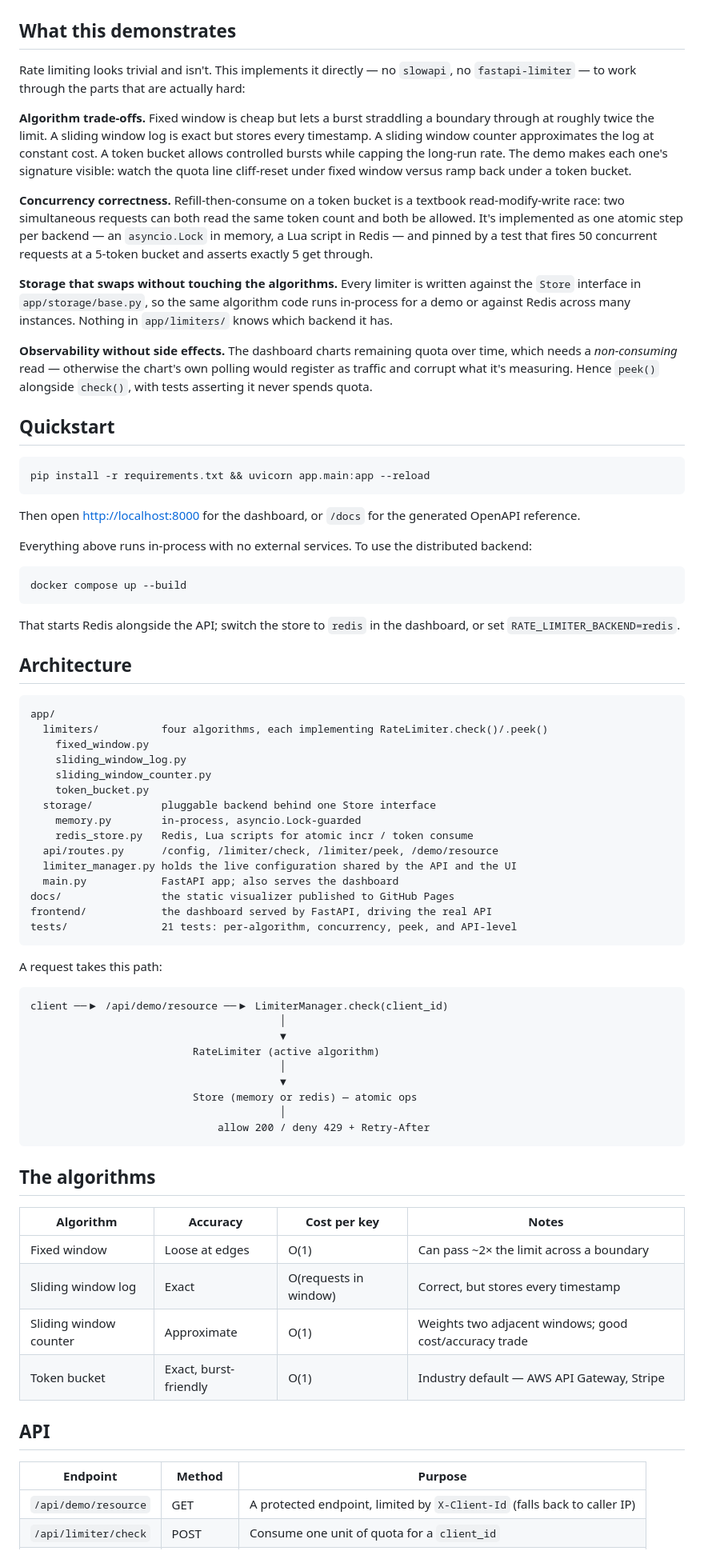
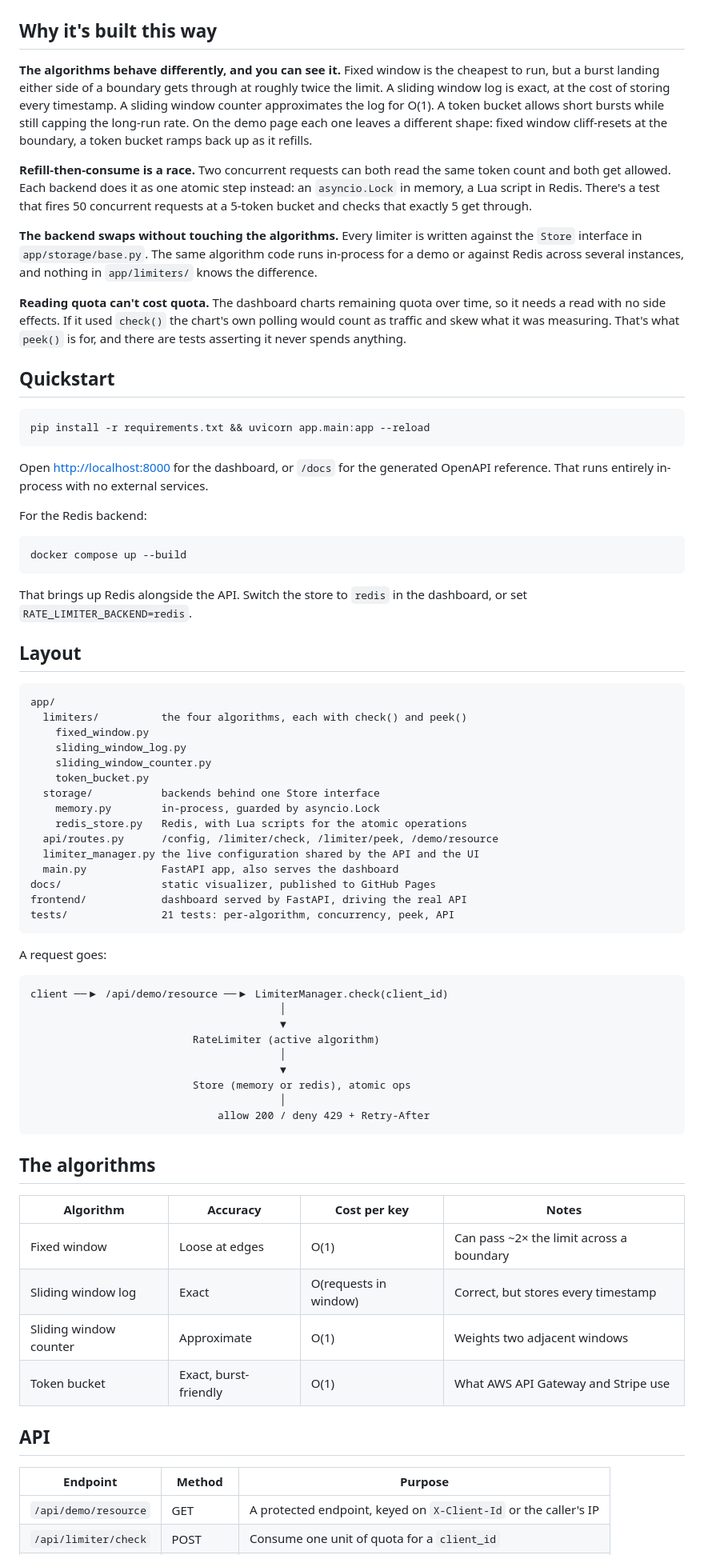
Before and after one commit to pranjalm37/api-rate-limiter, a Markdown page: README.md, the part around one of its changes. Shown at 80% size. Drawn GitHub-style.

Commit message:
Rewrite the README in a plainer voice
Cut all 12 em dashes and the rhetorical framing. Same content and structure,
less like marketing copy.

````diff
--- a/README.md
+++ b/README.md
@@ -12,35 +12,31 @@ visualizer that shows how each one actually behaves under load.
 
 ![The visualizer showing a token bucket draining under a burst, then refilling](docs/preview.png)
 
-## What this demonstrates
+## Why it's built this way
 
-Rate limiting looks trivial and isn't. This implements it directly — no
-`slowapi`, no `fastapi-limiter` — to work through the parts that are actually
-hard:
+**The algorithms behave differently, and you can see it.** Fixed window is the
+cheapest to run, but a burst landing either side of a boundary gets through at
+roughly twice the limit. A sliding window log is exact, at the cost of storing
+every timestamp. A sliding window counter approximates the log for O(1). A
+token bucket allows short bursts while still capping the long-run rate. On the
+demo page each one leaves a different shape: fixed window cliff-resets at the
+boundary, a token bucket ramps back up as it refills.
 
-**Algorithm trade-offs.** Fixed window is cheap but lets a burst straddling a
-boundary through at roughly twice the limit. A sliding window log is exact but
-stores every timestamp. A sliding window counter approximates the log at
-constant cost. A token bucket allows controlled bursts while capping the
-long-run rate. The demo makes each one's signature visible: watch the quota
-line cliff-reset under fixed window versus ramp back under a token bucket.
-
-**Concurrency correctness.** Refill-then-consume on a token bucket is a
-textbook read-modify-write race: two simultaneous requests can both read the
-same token count and both be allowed. It's implemented as one atomic step per
-backend — an `asyncio.Lock` in memory, a Lua script in Redis — and pinned by a
-test that fires 50 concurrent requests at a 5-token bucket and asserts exactly
+**Refill-then-consume is a race.** Two concurrent requests can both read the
+same token count and both get allowed. Each backend does it as one atomic step
+instead: an `asyncio.Lock` in memory, a Lua script in Redis. There's a test
+that fires 50 concurrent requests at a 5-token bucket and checks that exactly
 5 get through.
 
-**Storage that swaps without touching the algorithms.** Every limiter is
-written against the `Store` interface in `app/storage/base.py`, so the same
-algorithm code runs in-process for a demo or against Redis across many
-instances. Nothing in `app/limiters/` knows which backend it has.
+**The backend swaps without touching the algorithms.** Every limiter is
+written against the `Store` interface in `app/storage/base.py`. The same
+algorithm code runs in-process for a demo or against Redis across several
+instances, and nothing in `app/limiters/` knows the difference.
 
-**Observability without side effects.** The dashboard charts remaining quota
-over time, which needs a *non-consuming* read — otherwise the chart's own
-polling would register as traffic and corrupt what it's measuring. Hence
-`peek()` alongside `check()`, with tests asserting it never spends quota.
+**Reading quota can't cost quota.** The dashboard charts remaining quota over
+time, so it needs a read with no side effects. If it used `check()` the chart's
+own polling would count as traffic and skew what it was measuring. That's what
+`peek()` is for, and there are tests asserting it never spends anything.
 
 ## Quickstart
 
@@ -48,40 +44,39 @@ polling would register as traffic and corrupt what it's measuring. Hence
 pip install -r requirements.txt && uvicorn app.main:app --reload
 ```
 
-Then open <http://localhost:8000> for the dashboard, or `/docs` for the
-generated OpenAPI reference.
+Open <http://localhost:8000> for the dashboard, or `/docs` for the generated
+OpenAPI reference. That runs entirely in-process with no external services.
 
-Everything above runs in-process with no external services. To use the
-distributed backend:
+For the Redis backend:
 
 ```bash
 docker compose up --build
 ```
 
-That starts Redis alongside the API; switch the store to `redis` in the
+That brings up Redis alongside the API. Switch the store to `redis` in the
 dashboard, or set `RATE_LIMITER_BACKEND=redis`.
 
-## Architecture
+## Layout
 
 ```
 app/
-  limiters/          four algorithms, each implementing RateLimiter.check()/.peek()
+  limiters/          the four algorithms, each with check() and peek()
     fixed_window.py
     sliding_window_log.py
     sliding_window_counter.py
     token_bucket.py
-  storage/           pluggable backend behind one Store interface
-    memory.py        in-process, asyncio.Lock-guarded
-    redis_store.py   Redis, Lua scripts for atomic incr / token consume
+  storage/           backends behind one Store interface
+    memory.py        in-process, guarded by asyncio.Lock
+    redis_store.py   Redis, with Lua scripts for the atomic operations
   api/routes.py      /config, /limiter/check, /limiter/peek, /demo/resource
-  limiter_manager.py holds the live configuration shared by the API and the UI
-  main.py            FastAPI app; also serves the dashboard
-docs/                the static visualizer published to GitHub Pages
-frontend/            the dashboard served by FastAPI, driving the real API
-tests/               21 tests: per-algorithm, concurrency, peek, and API-level
+  limiter_manager.py the live configuration shared by the API and the UI
+  main.py            FastAPI app, also serves the dashboard
+docs/                static visualizer, published to GitHub Pages
+frontend/            dashboard served by FastAPI, driving the real API
+tests/               21 tests: per-algorithm, concurrency, peek, API
 ```
 
-A request takes this path:
+A request goes:
 
 ```
 client ──▶ /api/demo/resource ──▶ LimiterManager.check(client_id)
@@ -90,7 +85,7 @@ client ──▶ /api/demo/resource ──▶ LimiterManager.check(client_id)
                           RateLimiter (active algorithm)
                                         │
                                         ▼
-                          Store (memory or redis) — atomic ops
+                          Store (memory or redis), atomic ops
                                         │
                               allow 200 / deny 429 + Retry-After
 ```
@@ -101,12 +96,12 @@ client ──▶ /api/demo/resource ──▶ LimiterManager.check(client_id)
 |---|---|---|---|
 | Fixed window | Loose at edges | O(1) | Can pass ~2× the limit across a boundary |
 | Sliding window log | Exact | O(requests in window) | Correct, but stores every timestamp |
-| Sliding window counter | Approximate | O(1) | Weights two adjacent windows; good cost/accuracy trade |
-| Token bucket | Exact, burst-friendly | O(1) | Industry default — AWS API Gateway, Stripe |
+| Sliding window counter | Approximate | O(1) | Weights two adjacent windows |
+| Token bucket | Exact, burst-friendly | O(1) | What AWS API Gateway and Stripe use |
 
 ## API
 
 | Endpoint | Method | Purpose |
 |---|---|---|
-| `/api/demo/resource` | GET | A protected endpoint, limited by `X-Client-Id` (falls back to caller IP) |
+| `/api/demo/resource` | GET | A protected endpoint, keyed on `X-Client-Id` or the caller's IP |
 | `/api/limiter/check` | POST | Consume one unit of quota for a `client_id` |
````
Also changed, not shown: other parts of README.md (+29 -28 lines).
